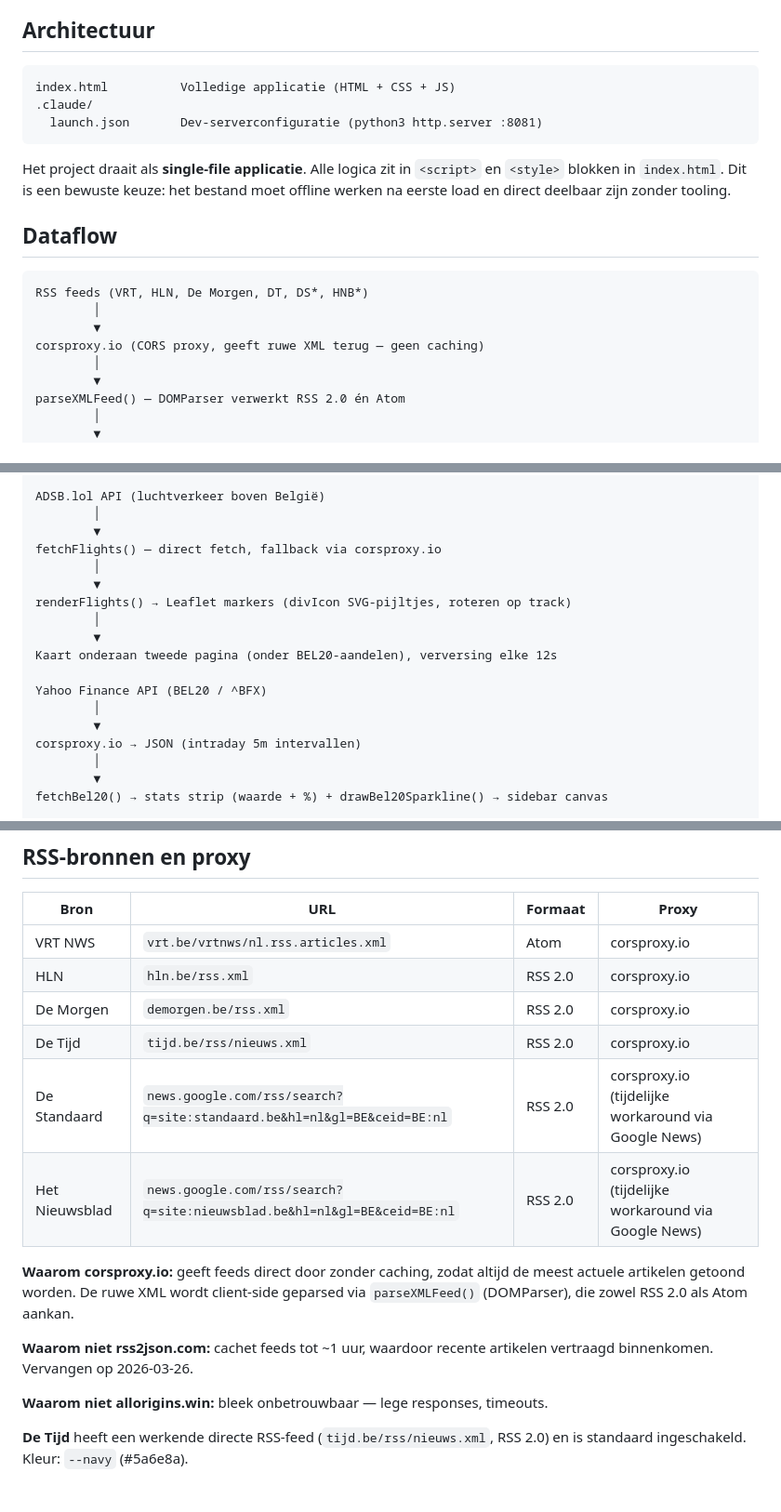
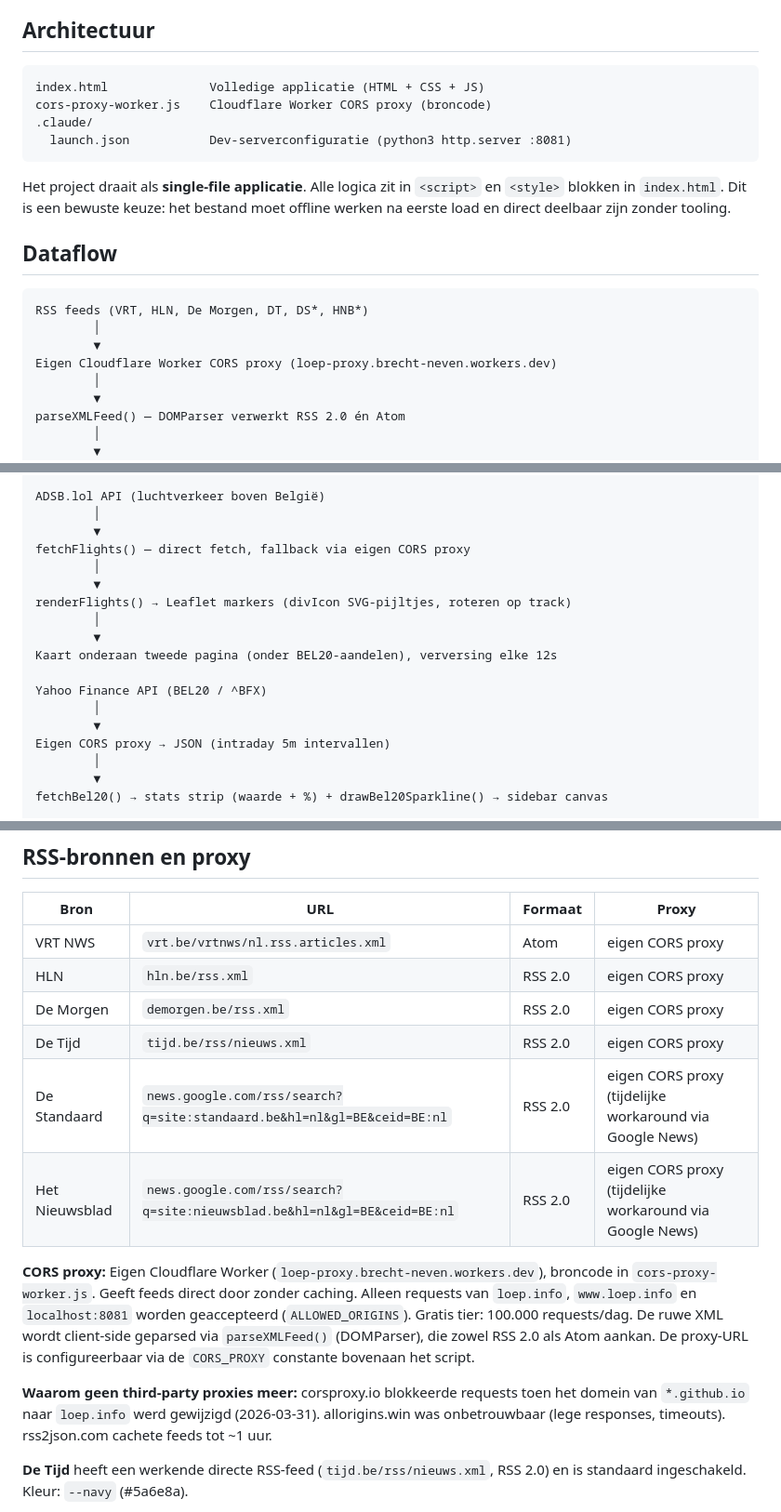
Before and after one commit to brechtneven/loep-dashboard, a Markdown page: CLAUDE.md, 3 parts joined by grey strips. Shown at 93% size. Rendered like a GitHub page.

Commit message:
CLAUDE.md bijgewerkt: eigen CORS proxy i.p.v. third-party proxies
Co-Authored-By: Claude Opus 4.6 <noreply@anthropic.com>

````diff
--- a/CLAUDE.md
+++ b/CLAUDE.md
@@ -5,9 +5,10 @@ Modulair OSINT-nieuwsdashboard voor Vlaamse onderzoeksjournalisten. Eén enkel H
 ## Architectuur
 
 ```
-index.html          Volledige applicatie (HTML + CSS + JS)
+index.html              Volledige applicatie (HTML + CSS + JS)
+cors-proxy-worker.js    Cloudflare Worker CORS proxy (broncode)
 .claude/
-  launch.json       Dev-serverconfiguratie (python3 http.server :8081)
+  launch.json           Dev-serverconfiguratie (python3 http.server :8081)
 ```
 
 Het project draait als **single-file applicatie**. Alle logica zit in `<script>` en `<style>` blokken in `index.html`. Dit is een bewuste keuze: het bestand moet offline werken na eerste load en direct deelbaar zijn zonder tooling.
@@ -18,7 +19,7 @@ Het project draait als **single-file applicatie**. Alle logica zit in `<script>`
 RSS feeds (VRT, HLN, De Morgen, DT, DS*, HNB*)
         │
         ▼
-corsproxy.io (CORS proxy, geeft ruwe XML terug — geen caching)
+Eigen Cloudflare Worker CORS proxy (loep-proxy.brecht-neven.workers.dev)
         │
         ▼
 parseXMLFeed() — DOMParser verwerkt RSS 2.0 én Atom
@@ -65,7 +66,7 @@ Sidebar sectie "Verkeer Vlaanderen", verversing elke 5 min
 ADSB.lol API (luchtverkeer boven België)
         │
         ▼
-fetchFlights() — direct fetch, fallback via corsproxy.io
+fetchFlights() — direct fetch, fallback via eigen CORS proxy
         │
         ▼
 renderFlights() → Leaflet markers (divIcon SVG-pijltjes, roteren op track)
@@ -76,7 +77,7 @@ Kaart onderaan tweede pagina (onder BEL20-aandelen), verversing elke 12s
 Yahoo Finance API (BEL20 / ^BFX)
         │
         ▼
-corsproxy.io → JSON (intraday 5m intervallen)
+Eigen CORS proxy → JSON (intraday 5m intervallen)
         │
         ▼
 fetchBel20() → stats strip (waarde + %) + drawBel20Sparkline() → sidebar canvas
@@ -302,18 +303,16 @@ Voorlopig uitgeschakeld (2026-03-26). Was: simpele tijdcontrole `Date.now() - ar
 
 | Bron | URL | Formaat | Proxy |
 |------|-----|---------|-------|
-| VRT NWS | `vrt.be/vrtnws/nl.rss.articles.xml` | Atom | corsproxy.io |
-| HLN | `hln.be/rss.xml` | RSS 2.0 | corsproxy.io |
-| De Morgen | `demorgen.be/rss.xml` | RSS 2.0 | corsproxy.io |
-| De Tijd | `tijd.be/rss/nieuws.xml` | RSS 2.0 | corsproxy.io |
-| De Standaard | `news.google.com/rss/search?q=site:standaard.be&hl=nl&gl=BE&ceid=BE:nl` | RSS 2.0 | corsproxy.io (tijdelijke workaround via Google News) |
-| Het Nieuwsblad | `news.google.com/rss/search?q=site:nieuwsblad.be&hl=nl&gl=BE&ceid=BE:nl` | RSS 2.0 | corsproxy.io (tijdelijke workaround via Google News) |
+| VRT NWS | `vrt.be/vrtnws/nl.rss.articles.xml` | Atom | eigen CORS proxy |
+| HLN | `hln.be/rss.xml` | RSS 2.0 | eigen CORS proxy |
+| De Morgen | `demorgen.be/rss.xml` | RSS 2.0 | eigen CORS proxy |
+| De Tijd | `tijd.be/rss/nieuws.xml` | RSS 2.0 | eigen CORS proxy |
+| De Standaard | `news.google.com/rss/search?q=site:standaard.be&hl=nl&gl=BE&ceid=BE:nl` | RSS 2.0 | eigen CORS proxy (tijdelijke workaround via Google News) |
+| Het Nieuwsblad | `news.google.com/rss/search?q=site:nieuwsblad.be&hl=nl&gl=BE&ceid=BE:nl` | RSS 2.0 | eigen CORS proxy (tijdelijke workaround via Google News) |
 
-**Waarom corsproxy.io:** geeft feeds direct door zonder caching, zodat altijd de meest actuele artikelen getoond worden. De ruwe XML wordt client-side geparsed via `parseXMLFeed()` (DOMParser), die zowel RSS 2.0 als Atom aankan.
+**CORS proxy:** Eigen Cloudflare Worker (`loep-proxy.brecht-neven.workers.dev`), broncode in `cors-proxy-worker.js`. Geeft feeds direct door zonder caching. Alleen requests van `loep.info`, `www.loep.info` en `localhost:8081` worden geaccepteerd (`ALLOWED_ORIGINS`). Gratis tier: 100.000 requests/dag. De ruwe XML wordt client-side geparsed via `parseXMLFeed()` (DOMParser), die zowel RSS 2.0 als Atom aankan. De proxy-URL is configureerbaar via de `CORS_PROXY` constante bovenaan het script.
 
-**Waarom niet rss2json.com:** cachet feeds tot ~1 uur, waardoor recente artikelen vertraagd binnenkomen. Vervangen op 2026-03-26.
-
-**Waarom niet allorigins.win:** bleek onbetrouwbaar — lege responses, timeouts.
+**Waarom geen third-party proxies meer:** corsproxy.io blokkeerde requests toen het domein van `*.github.io` naar `loep.info` werd gewijzigd (2026-03-31). allorigins.win was onbetrouwbaar (lege responses, timeouts). rss2json.com cachete feeds tot ~1 uur.
 
 **De Tijd** heeft een werkende directe RSS-feed (`tijd.be/rss/nieuws.xml`, RSS 2.0) en is standaard ingeschakeld. Kleur: `--navy` (#5a6e8a).
 
````
Also changed, not shown: other parts of CLAUDE.md (+6 -6 lines).
